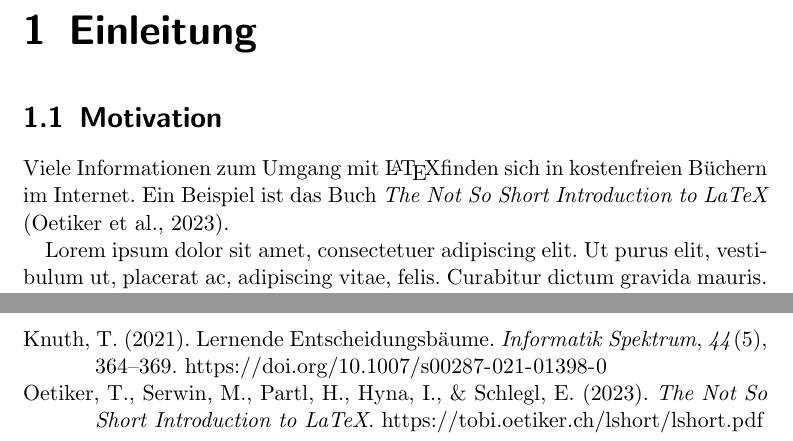
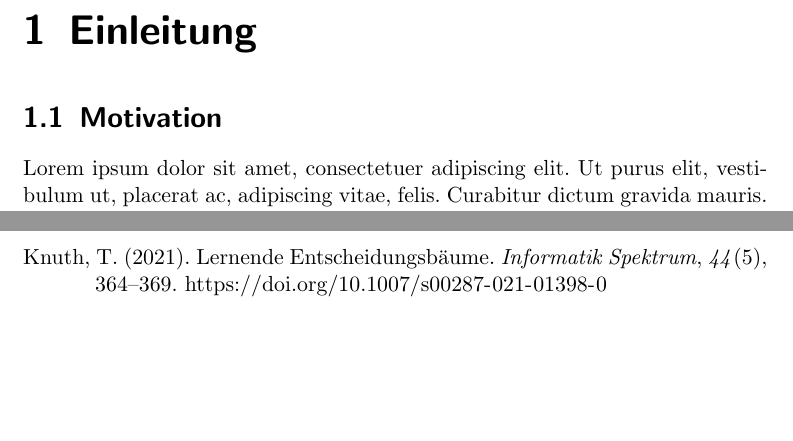
Before and after one commit to tknuth/latex-template, a LaTeX book (main.tex, which reads bibliography.bib): two parts of pages 4 and 17 of 17, joined at a grey line, cut so that both start at the same text, the shorter picture padded with empty space. Compiled offline with pdfLaTeX.

Commit message:
shortened bibliography

```diff
--- a/bibliography.bib
+++ b/bibliography.bib
@@ -1,10 +1,3 @@
-@book{oetiker_2022,
-  title  = {The Not So Short Introduction to {LaTeX}},
-  author = {Oetiker, Tobias and Serwin, Marcin and Partl, Hubert and Hyna, Irene and Schlegl, Elisabeth},
-  url    = {https://tobi.oetiker.ch/lshort/lshort.pdf},
-  year   = {2023}
-}
-
 @article{knuth_2021,
   title   = {Lernende Entscheidungsbäume},
   author  = {Knuth, Tobias},
--- a/main.tex
+++ b/main.tex
@@ -54,9 +54,7 @@
 
 \section{Motivation}
 
-Viele Informationen zum Umgang mit \LaTeX finden sich in kostenfreien Büchern im Internet. Ein Beispiel ist das Buch \citetitle{oetiker_2022} \autocite{oetiker_2022}.
-
-\lipsum[1]
+\lipsum[1-2]
 
 \section{Zielsetzung}
 
```
